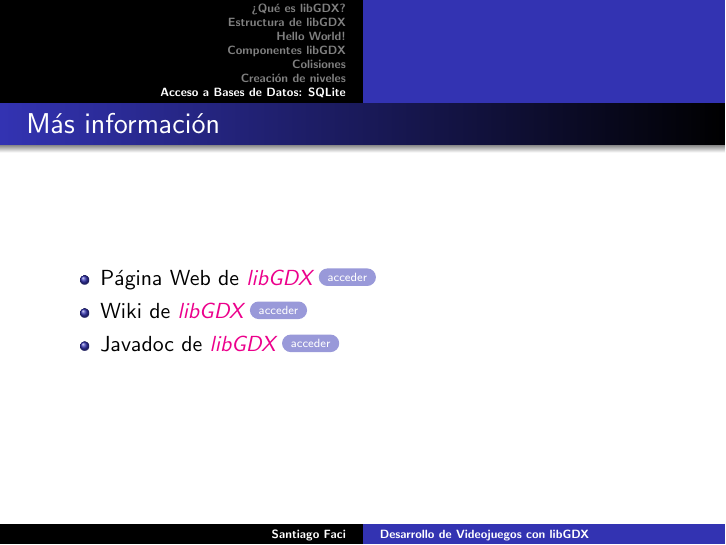
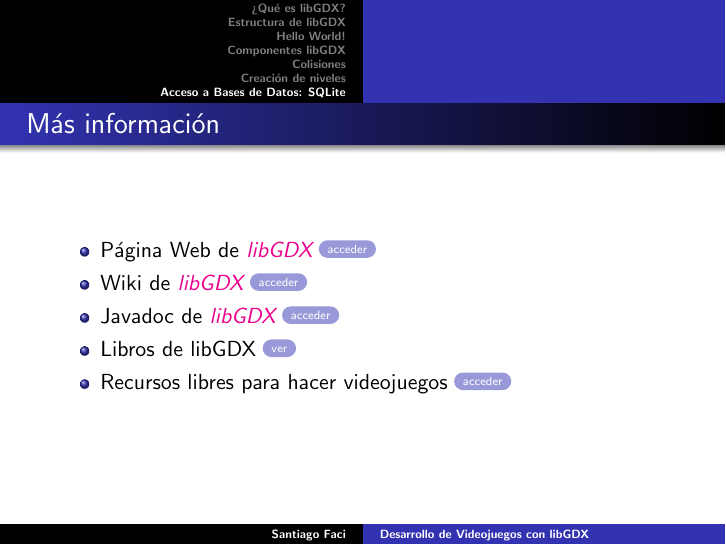
Before and after one commit to sfaci/taller-libgdx, LaTeX slides (presentacion/intro.tex): page 57 of 57. Compiled offline with pdfLaTeX.

Commit message:
Añadidas un par de referencias

```diff
--- a/presentacion/intro.tex
+++ b/presentacion/intro.tex
@@ -741,6 +741,8 @@
         \item Página Web de \emph{\textcolor{resalta}{libGDX}} \href{https://libgdx.badlogicgames.com}{\beamerbutton{acceder}}
         \item Wiki de \emph{\textcolor{resalta}{libGDX}} \href{https://github.com/libgdx/libgdx/wiki}{\beamerbutton{acceder}}
         \item Javadoc de \emph{\textcolor{resalta}{libGDX}} \href{https://libgdx.badlogicgames.com/nightlies/docs/api}{\beamerbutton{acceder}}
+        \item Libros de libGDX \href{https://www.packtpub.com/catalogsearch/result/?q=libgdx}{\beamerbutton{ver}}
+        \item Recursos libres para hacer videojuegos \href{https://opengameart.org}{\beamerbutton{acceder}}
     \end{itemize}
 \end{frame}
 
```
